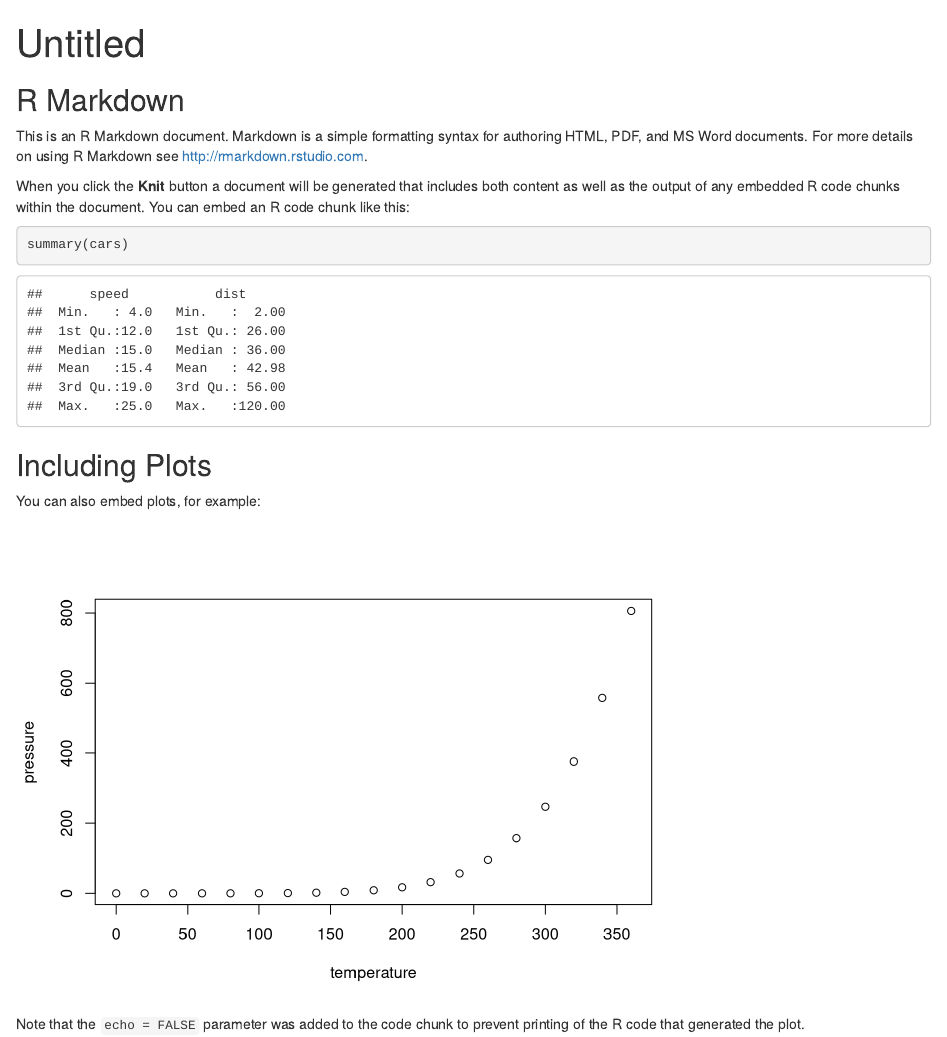
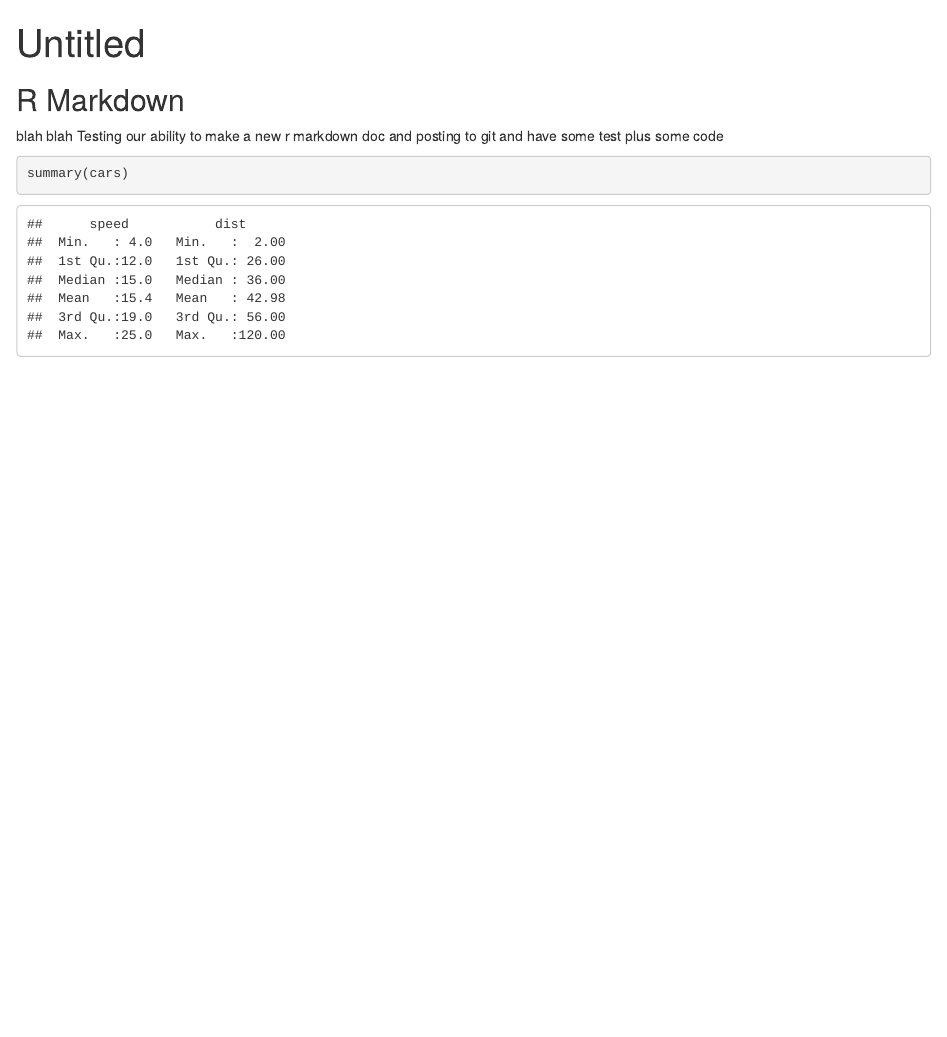
Before and after one commit to ChristinaBurdi/training_test, an R Markdown document (test.Rmd): the page in a window 1100 px wide, from its top. Rendered offline with R 4.5, knitr and Pandoc, with nearby package versions.

Commit message:
making my own doc and deleting old

````diff
--- a/test.Rmd
+++ b/test.Rmd
@@ -9,20 +9,9 @@ knitr::opts_chunk$set(echo = TRUE)
 
 ## R Markdown
 
-This is an R Markdown document. Markdown is a simple formatting syntax for authoring HTML, PDF, and MS Word documents. For more details on using R Markdown see <http://rmarkdown.rstudio.com>.
-
-When you click the **Knit** button a document will be generated that includes both content as well as the output of any embedded R code chunks within the document. You can embed an R code chunk like this:
+blah blah
+Testing our ability to make a new r markdown doc and posting to git and have some test plus some code
 
 ```{r cars}
 summary(cars)
 ```
-
-## Including Plots
-
-You can also embed plots, for example:
-
-```{r pressure, echo=FALSE}
-plot(pressure)
-```
-
-Note that the `echo = FALSE` parameter was added to the code chunk to prevent printing of the R code that generated the plot.
````
Also changed, not shown: test.html.
